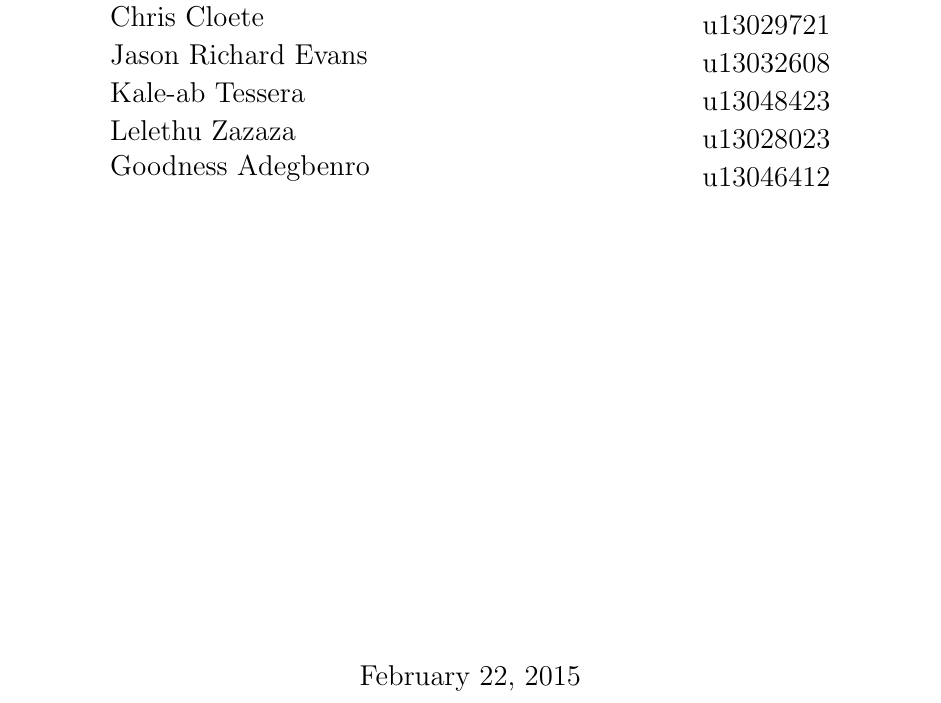
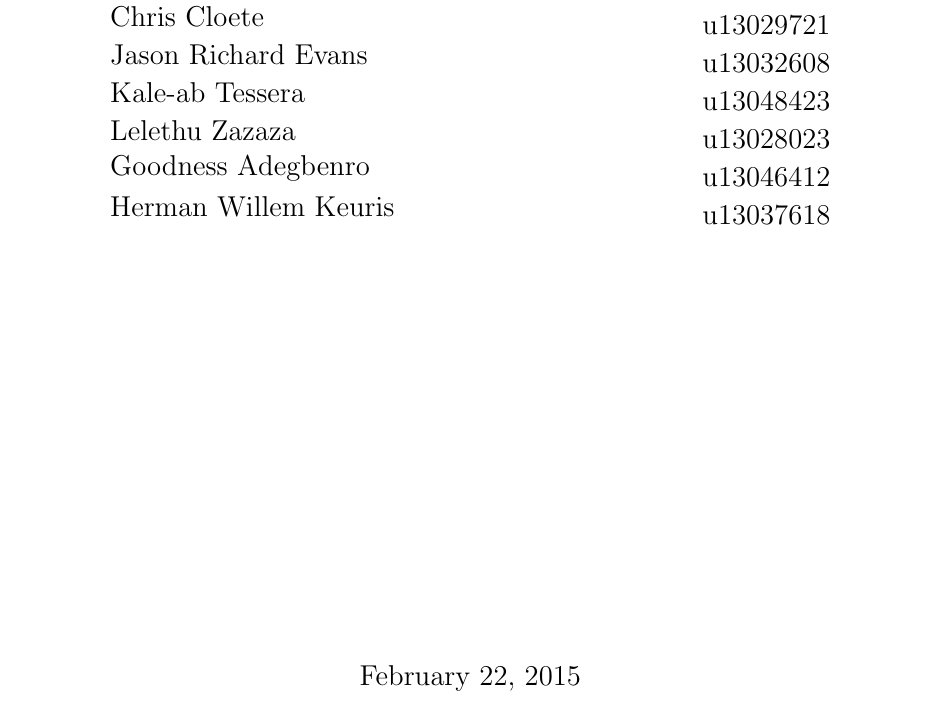
Before and after one commit to HanrichPotgieter/COS301-GROUP6-A, a LaTeX document (LaTex_Documents/COS301_Phase1_Group1_Specs.tex): part of page 1 of 12, cut so that both start at the same text. Compiled offline with pdfLaTeX.

Commit message:
Added details

```diff
--- a/LaTex_Documents/COS301_Phase1_Group1_Specs.tex
+++ b/LaTex_Documents/COS301_Phase1_Group1_Specs.tex
@@ -95,6 +95,17 @@ Goodness {Adegbenro}
 \begin{flushright} \large
 \emph{} \\
 u13046412
+\end{flushright}
+\end{minipage}
+\begin{minipage}{0.4\textwidth}
+\begin{flushleft} \large
+Herman Willem {Keuris}
+\end{flushleft}
+\end{minipage}
+\begin{minipage}{0.4\textwidth}
+\begin{flushright} \large
+\emph{} \\
+u13037618
 \end{flushright}
 \end{minipage}
 \vfill
```
